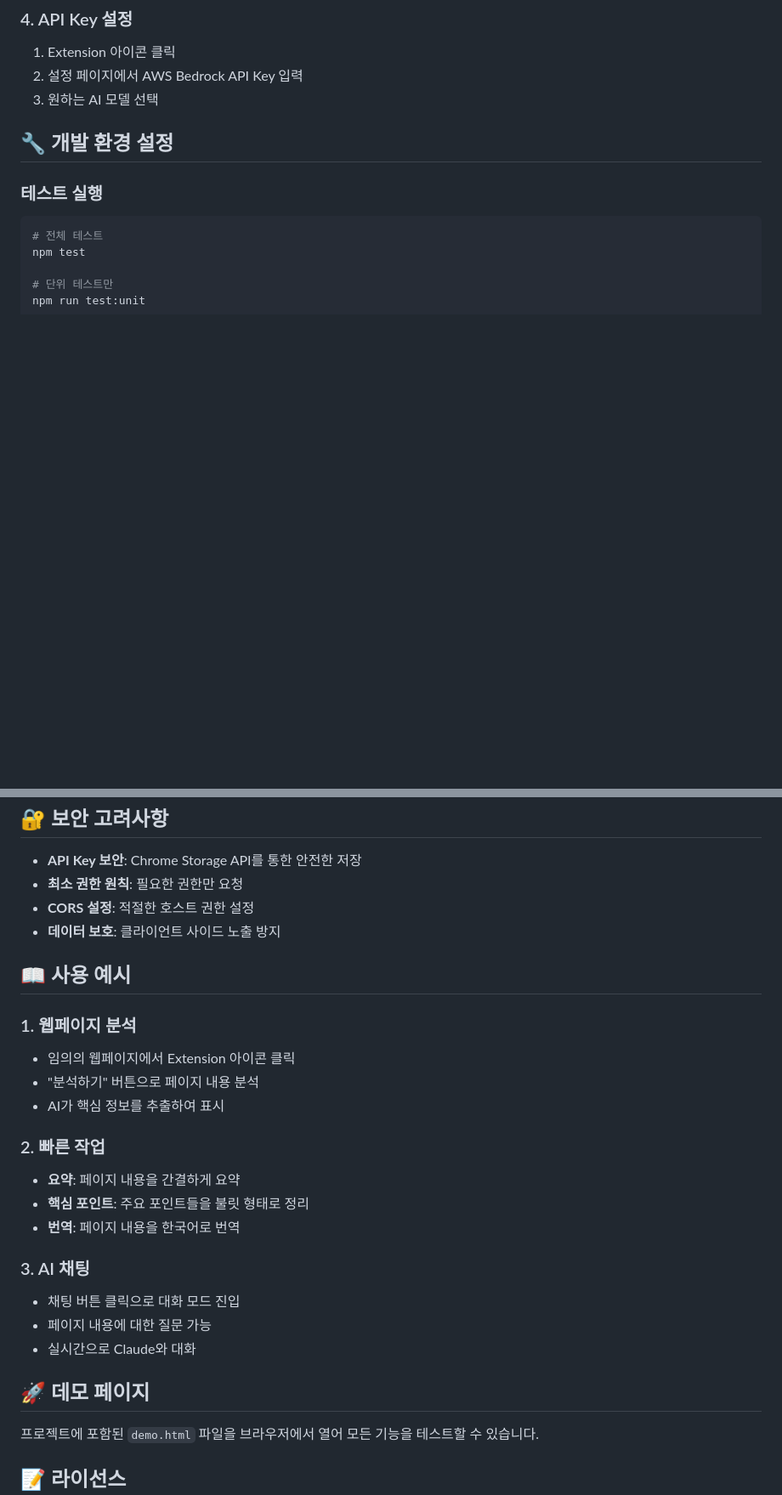
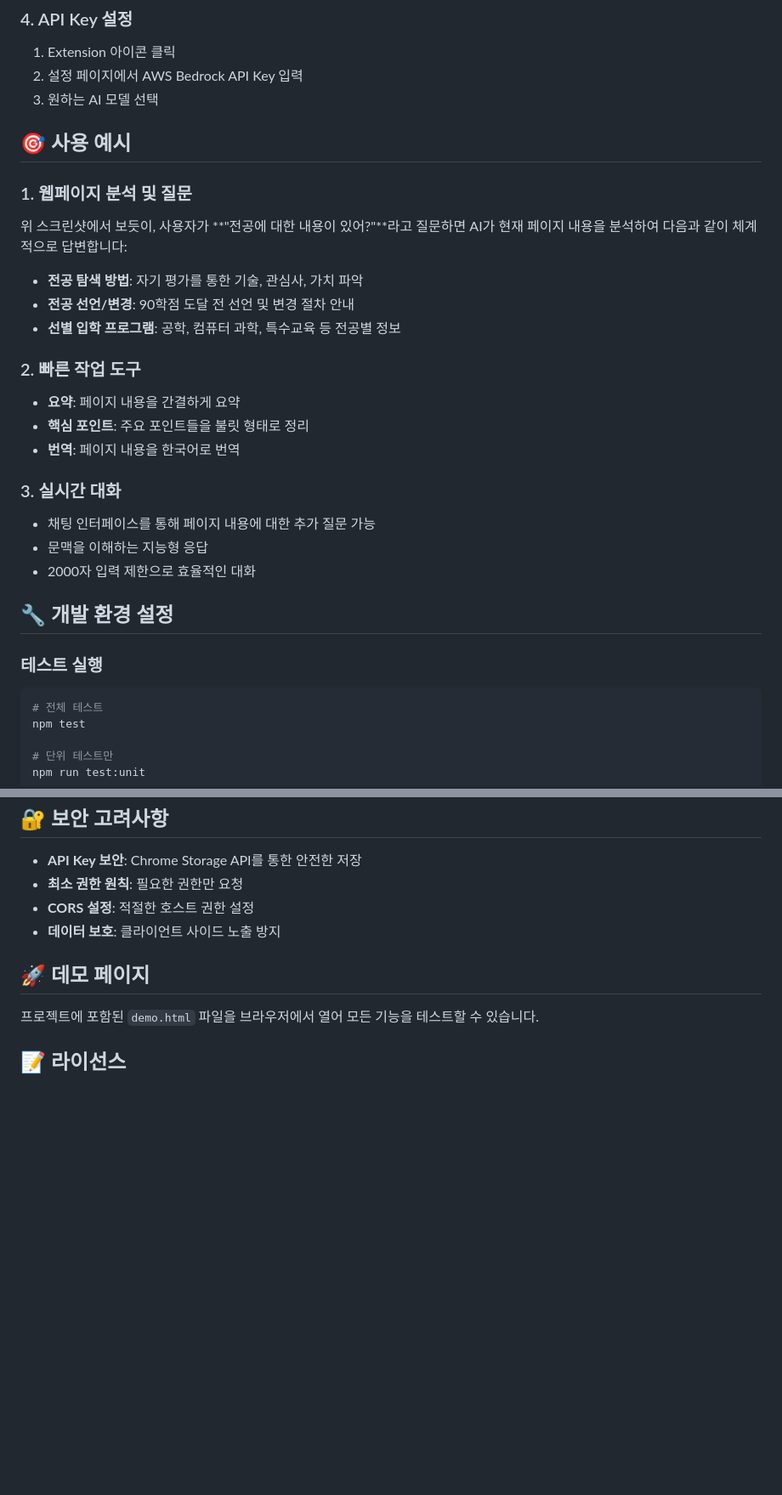
Before and after one commit to jesamkim/chrome-ai, a Markdown page: README.md, 2 parts joined by grey strips. Shown: that part at 85% size. GitHub-like rendering; blank space fills up the shorter version.

Commit message:
docs: README.md에 스크린샷 및 실제 사용 예시 추가
📸 스크린샷 추가:
- Chrome Extension 채팅 화면 스크린샷 추가
- 실제 사용 모습을 보여주는 시각적 자료 제공
- 사용자가 기능을 직관적으로 이해할 수 있도록 개선

🎯 사용 예시 개선:
- 실제 스크린샷 기반 구체적인 사용 예시 작성
- '전공에 대한 내용이 있어?' 질문과 AI 답변 예시 추가
- 전공 탐색, 선언/변경, 선별 입학 프로그램 등 체계적 답변 소개

📋 문서 구조 개선:
- 스크린샷을 상단에 배치하여 첫인상 개선
- 중복된 사용 예시 섹션 통합 및 정리
- 더 구체적이고 실용적인 예시로 교체

💡 사용자 경험:
- 실제 대화 예시로 AI의 분석 능력 시연
- 페이지 컨텍스트 기반 지능형 응답 강조
- 2000자 입력 제한 등 실용적 정보 포함

🎨 시각적 개선:
- 다크 테마 UI의 현대적 디자인 강조
- Claude 3.7 Sonnet 연결 상태 표시
- 채팅 인터페이스의 직관적 사용성 부각

```diff
--- a/README.md
+++ b/README.md
@@ -34,6 +39,25 @@ npm install
 1. Extension 아이콘 클릭
 2. 설정 페이지에서 AWS Bedrock API Key 입력
 3. 원하는 AI 모델 선택
+
+## 🎯 사용 예시
+
+### 1. 웹페이지 분석 및 질문
+위 스크린샷에서 보듯이, 사용자가 **"전공에 대한 내용이 있어?"**라고 질문하면 AI가 현재 페이지 내용을 분석하여 다음과 같이 체계적으로 답변합니다:
+
+- **전공 탐색 방법**: 자기 평가를 통한 기술, 관심사, 가치 파악
+- **전공 선언/변경**: 90학점 도달 전 선언 및 변경 절차 안내
+- **선별 입학 프로그램**: 공학, 컴퓨터 과학, 특수교육 등 전공별 정보
+
+### 2. 빠른 작업 도구
+- **요약**: 페이지 내용을 간결하게 요약
+- **핵심 포인트**: 주요 포인트들을 불릿 형태로 정리
+- **번역**: 페이지 내용을 한국어로 번역
+
+### 3. 실시간 대화
+- 채팅 인터페이스를 통해 페이지 내용에 대한 추가 질문 가능
+- 문맥을 이해하는 지능형 응답
+- 2000자 입력 제한으로 효율적인 대화
 
 ## 🔧 개발 환경 설정
 
@@ -108,23 +132,6 @@ chrome-ai/
 - **데이터 보호**: 클라이언트 사이드 노출 방지
 
 
-## 📖 사용 예시
-
-### 1. 웹페이지 분석
-- 임의의 웹페이지에서 Extension 아이콘 클릭
-- "분석하기" 버튼으로 페이지 내용 분석
-- AI가 핵심 정보를 추출하여 표시
-
-### 2. 빠른 작업
-- **요약**: 페이지 내용을 간결하게 요약
-- **핵심 포인트**: 주요 포인트들을 불릿 형태로 정리
-- **번역**: 페이지 내용을 한국어로 번역
-
-### 3. AI 채팅
-- 채팅 버튼 클릭으로 대화 모드 진입
-- 페이지 내용에 대한 질문 가능
-- 실시간으로 Claude와 대화
-
 ## 🚀 데모 페이지
 
 프로젝트에 포함된 `demo.html` 파일을 브라우저에서 열어 모든 기능을 테스트할 수 있습니다.
```
Also changed, not shown: other parts of README.md (+5 -0 lines).
